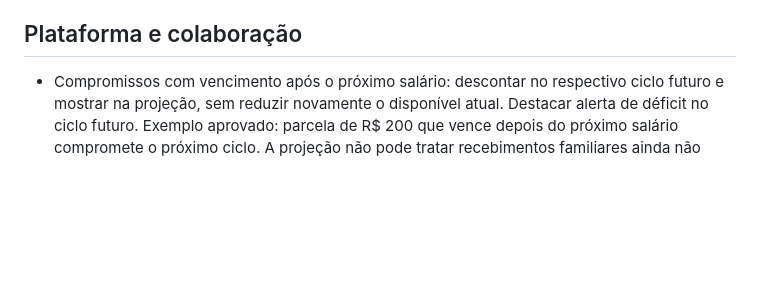
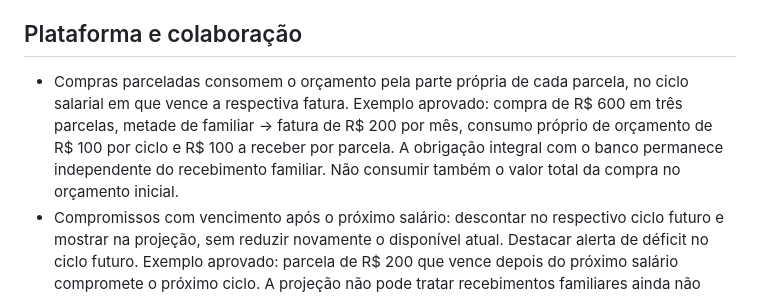
Before and after one commit to Yuri-Medeiros/App-Controle-Financeiro, a Markdown page: DECISOES.md, the part around the change. GitHub-like rendering; blank space fills up the shorter version.

Commit message:
Record installment budget consumption by invoice due cycle

```diff
--- a/DECISOES.md
+++ b/DECISOES.md
@@ -19,6 +19,7 @@
 
 ## Plataforma e colaboração
 
+- Compras parceladas consomem o orçamento pela parte própria de cada parcela, no ciclo salarial em que vence a respectiva fatura. Exemplo aprovado: compra de R$ 600 em três parcelas, metade de familiar → fatura de R$ 200 por mês, consumo próprio de orçamento de R$ 100 por ciclo e R$ 100 a receber por parcela. A obrigação integral com o banco permanece independente do recebimento familiar. Não consumir também o valor total da compra no orçamento inicial.
 - Compromissos com vencimento após o próximo salário: descontar no respectivo ciclo futuro e mostrar na projeção, sem reduzir novamente o disponível atual. Destacar alerta de déficit no ciclo futuro. Exemplo aprovado: parcela de R$ 200 que vence depois do próximo salário compromete o próximo ciclo. A projeção não pode tratar recebimentos familiares ainda não realizados como dinheiro disponível atual.
 - Fórmula do disponível atual aprovada: saldo bancário − obrigações a pagar antes do próximo salário − reservas mantidas na conta − orçamento ainda necessário e não coberto pelas obrigações. Fatura integral inclui partes de familiares. Compra na fatura não é descontada novamente; pagamento já refletido no saldo não permanece obrigação. Investimentos ficam fora do saldo usado; reservas neles não são descontadas outra vez. Flash e recebimentos familiares ainda não realizados ficam fora. Saldo negativo mantém seu sinal; resultado negativo deve ser exibido como déficit, sem zerar silenciosamente. Exemplo aprovado: 4.000 − 1.200 − 800 − 500 − 600 = 900; com saldo 2.500, déficit de 600. Tratamento de compromissos após o próximo salário permanece pendente.
 - Horizonte do indicador “disponível até o próximo salário” aprovado: do momento atual até imediatamente antes do próximo recebimento salarial. O salário futuro aparece no planejamento do próximo ciclo e não aumenta o disponível atual. A fórmula completa, os exemplos de dupla contagem e o tratamento de déficit ainda precisam de aprovação específica. O ciclo salarial e o ajuste de data por dias úteis seguem os requisitos originais.
```
